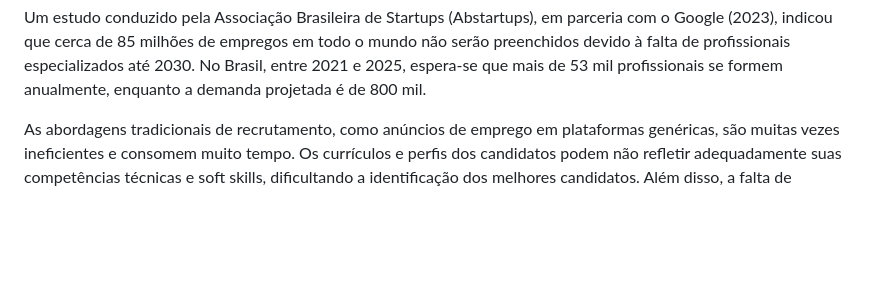
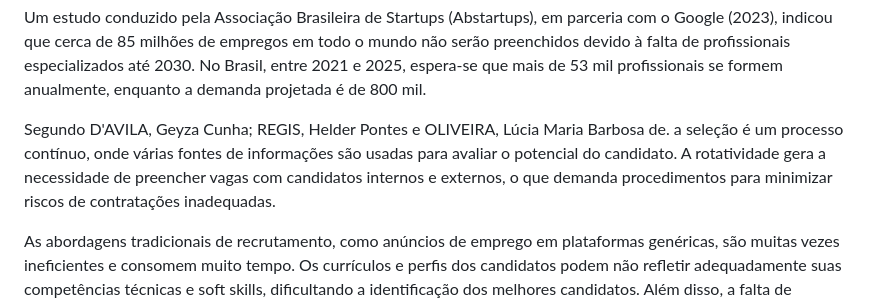
Before and after one commit to ICEI-PUC-Minas-PMV-ADS/pmv-ads-2023-2-e2-proj-int-t5-eixo_2_grupo_5, a Markdown page: docs/01-Documentação de Contexto.md, the part around the change. Rendered like a GitHub page; blank space fills up the shorter version.

```diff
--- a/docs/01-Documentação de Contexto.md
+++ b/docs/01-Documentação de Contexto.md
@@ -19,6 +19,8 @@ Nesse momento, o grupo pode optar por fazer uso  de ferramentas como Design Thin
 No atual cenário do mercado de trabalho na área de tecnologia, tanto empresas quanto profissionais enfrentam dificuldades significativas no processo de recrutamento e seleção. O rápido avanço tecnológico resultou em uma demanda crescente por especialistas qualificados nesse setor, tornando a competição por talentos mais acirrada do que nunca. As empresas frequentemente lutam para encontrar candidatos que se alinhem perfeitamente às suas necessidades técnicas e culturais, enquanto os profissionais enfrentam o desafio de encontrar oportunidades que correspondam às suas habilidades e aspirações.
 
 Um estudo conduzido pela Associação Brasileira de Startups (Abstartups), em parceria com o Google (2023), indicou que cerca de 85 milhões de empregos em todo o mundo não serão preenchidos devido à falta de profissionais especializados até 2030. No Brasil, entre 2021 e 2025, espera-se que mais de 53 mil profissionais se formem anualmente, enquanto a demanda projetada é de 800 mil.
+
+Segundo D'AVILA, Geyza Cunha; REGIS, Helder Pontes  e  OLIVEIRA, Lúcia Maria Barbosa de. a seleção é um processo contínuo, onde várias fontes de informações são usadas para avaliar o potencial do candidato. A rotatividade gera a necessidade de preencher vagas com candidatos internos e externos, o que demanda procedimentos para minimizar riscos de contratações inadequadas.
 
 As abordagens tradicionais de recrutamento, como anúncios de emprego em plataformas genéricas, são muitas vezes ineficientes e consomem muito tempo. Os currículos e perfis dos candidatos podem não refletir adequadamente suas competências técnicas e soft skills, dificultando a identificação dos melhores candidatos. Além disso, a falta de visibilidade sobre o progresso das candidaturas e a falta de feedback no processo de seleção podem levar a uma experiência insatisfatória para os candidatos.
 
```
